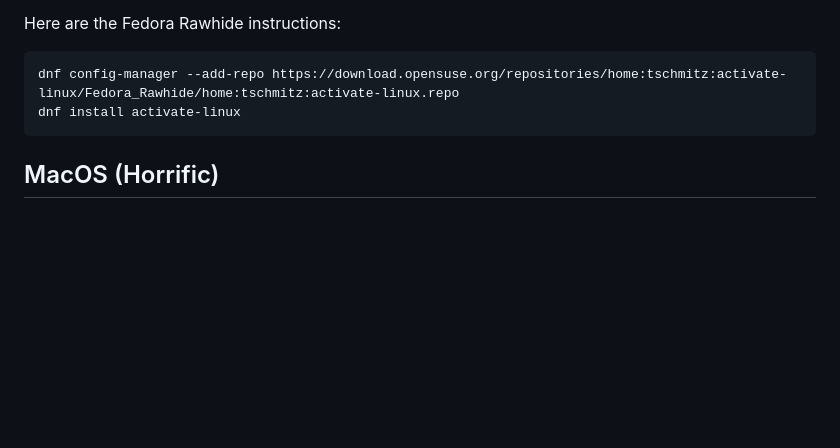
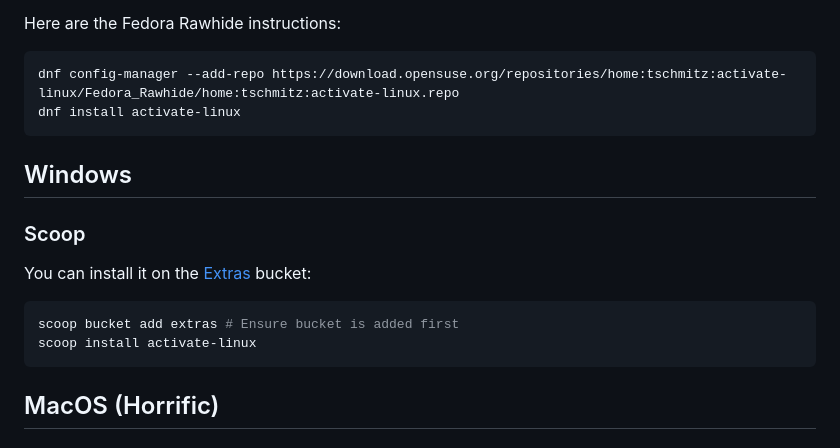
Before and after one commit to MrGlockenspiel/activate-linux, a Markdown page: README.md, the part around the change. GitHub-like rendering; blank space fills up the shorter version.

Commit message:
Add Scoop installation reference

````diff
--- a/README.md
+++ b/README.md
@@ -106,6 +106,17 @@ dnf config-manager --add-repo https://download.opensuse.org/repositories/home:ts
 dnf install activate-linux
 ```
 
+## Windows
+
+### Scoop
+
+You can install it on the [Extras](https://github.com/ScoopInstaller/Extras) bucket:
+```powershell
+scoop bucket add extras # Ensure bucket is added first
+scoop install activate-linux
+```
+
+
 ## MacOS (Horrific)
 
 ### Dependencies
````
